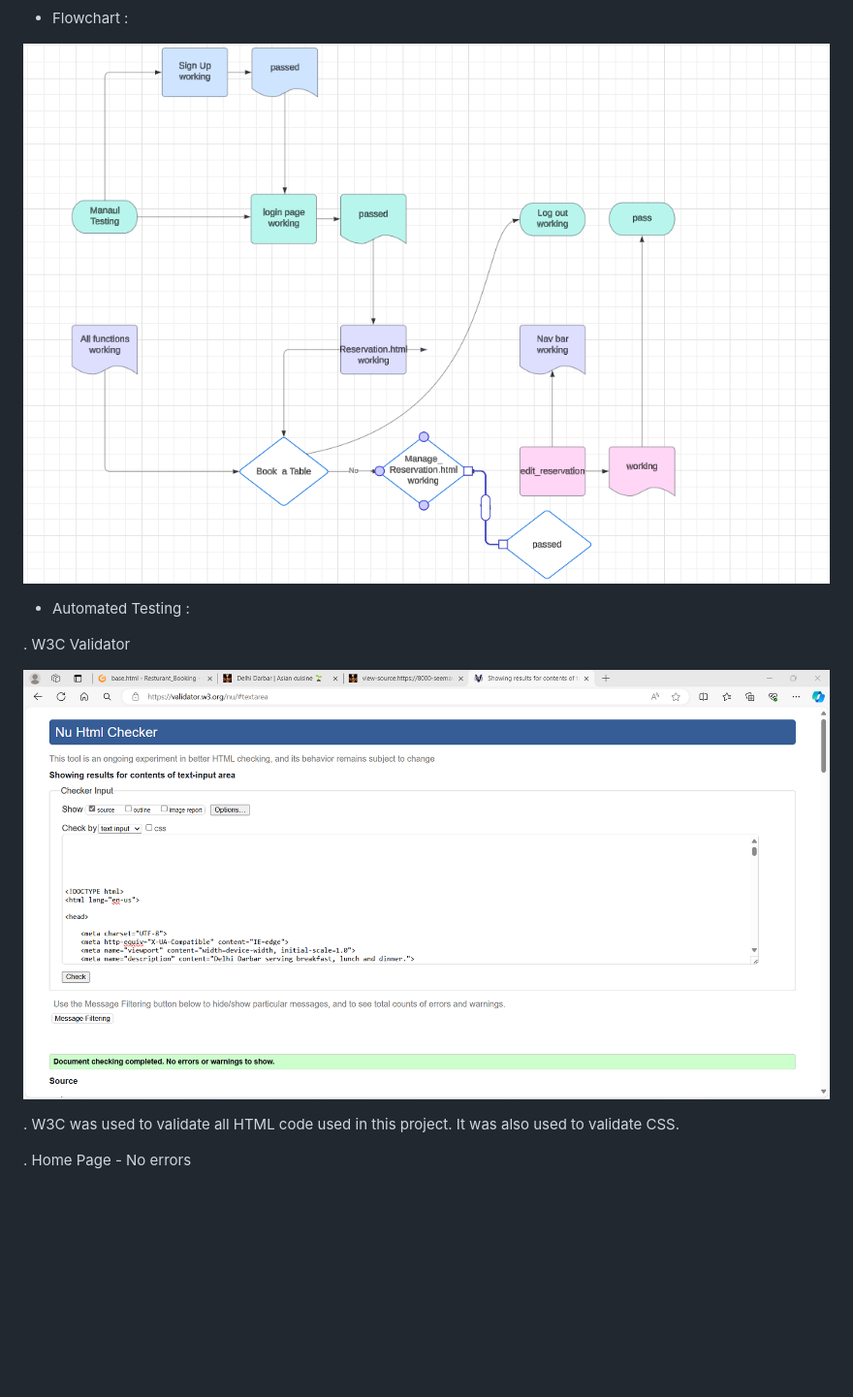
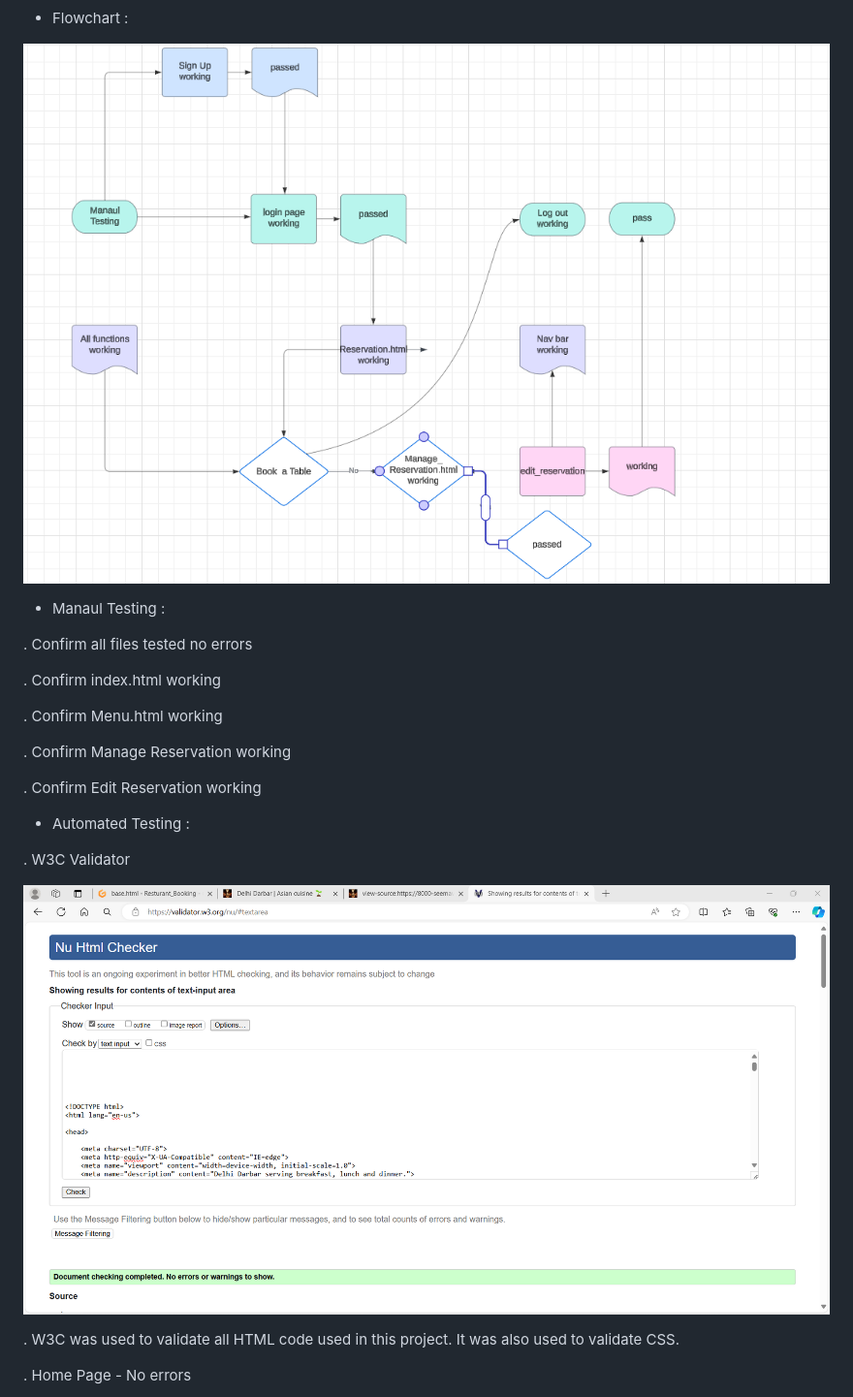
Before and after one commit to Seemavij/Resturant-_Booking, a Markdown page: README.md, the part around the change printed below. Shown: that part at 97% size. Drawn GitHub-style; blank space fills up the shorter version.

```diff
--- a/README.md
+++ b/README.md
@@ -204,14 +204,26 @@ Code Used
 
 * Flowchart :
 
-![alt image](static/images/manaultesting.png)
+![alt image](static/images/manaul_testing.png)
+
+* Manaul Testing :
+
+. Confirm all files tested no errors
+
+. Confirm index.html  working
+
+. Confirm Menu.html working
+
+. Confirm Manage Reservation working
+
+. Confirm Edit Reservation working
 
 
 * Automated Testing :
 
 . W3C Validator
 
-![alt image](static/images/index.html.png)
+![alt image](static/images/index_html.png)
 
 . W3C was used to validate all HTML code used in this project. It was also used to validate CSS.
 
```
Also changed, not shown: other parts of README.md (+9 -1 lines), static/images/index_html.png (renamed from static/images/index.html.png), static/images/manage_reservation.png (added), static/images/manaul_testing.png (renamed from static/images/manaultesting.png), static/images/reservation_html.png (renamed from static/images/reservation.html.png), static/images/reservation_name.png (added).
